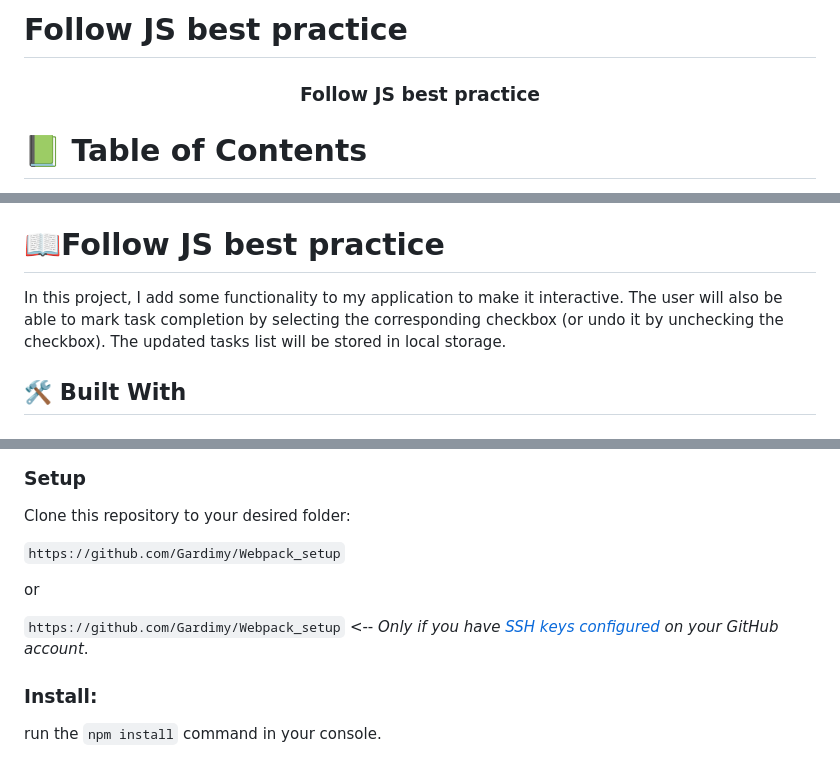
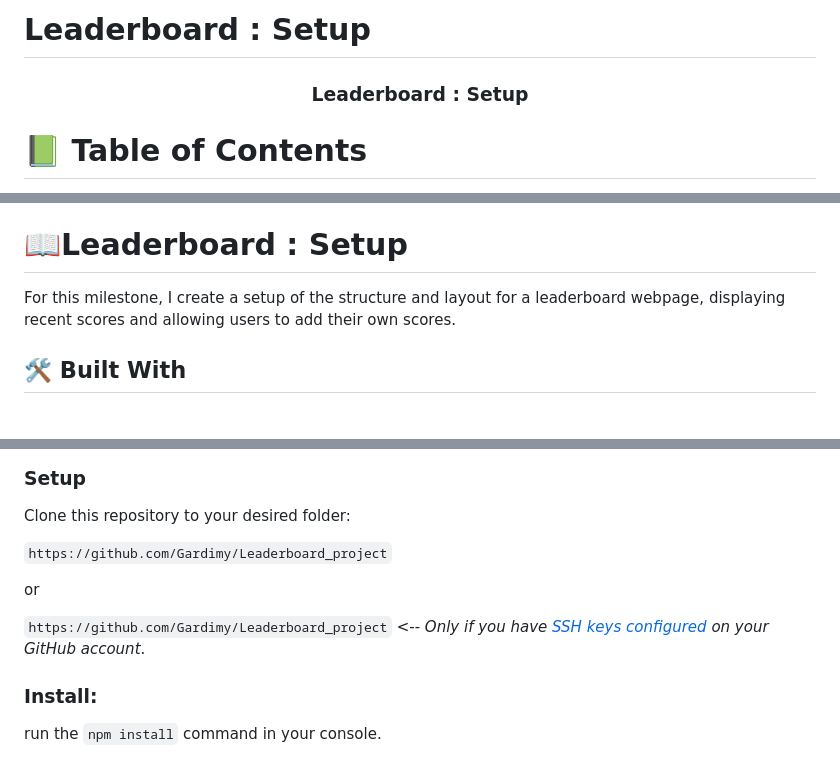
Before and after one commit to Gardimy/Leaderboard, a Markdown page: README.md, 3 parts joined by grey strips. Drawn GitHub-style.

```diff
--- a/README.md
+++ b/README.md
@@ -1,9 +1,9 @@
-# Follow JS best practice
+# Leaderboard : Setup
 <a name="readme-top"></a>
 
 <div align="center">
 
-  <h3><b>Follow JS best practice</b></h3>
+  <h3><b>Leaderboard : Setup</b></h3>
 
 </div>
 
@@ -29,8 +29,8 @@
 - [📝 License](#license)
 
 <!-- PROJECT DESCRIPTION -->
-# 📖Follow JS best practice<a name="about-project"></a>
-In this project, I add some functionality to my application to make it interactive. The user will also be able to mark task completion by selecting the corresponding checkbox (or undo it by unchecking the checkbox). The updated tasks list will be stored in local storage.
+# 📖Leaderboard : Setup<a name="about-project"></a>
+For this milestone, I create a setup of the structure and layout for a leaderboard webpage, displaying recent scores and allowing users to add their own scores.
 ## 🛠 Built With <a name="built-with"></a>
 
 ### Tech Stack <a name="tech-stack"></a>
@@ -96,11 +92,11 @@ In order to run this project you need:
 
 Clone this repository to your desired folder:
 
-`https://github.com/Gardimy/Webpack_setup`
+`https://github.com/Gardimy/Leaderboard_project`
 
 or
 
-`https://github.com/Gardimy/Webpack_setup` <-- _Only if you have [SSH keys configured](https://docs.github.com/en/authentication/connecting-to-github-with-ssh/adding-a-new-ssh-key-to-your-github-account) on your GitHub account_.
+`https://github.com/Gardimy/Leaderboard_project` <-- _Only if you have [SSH keys configured](https://docs.github.com/en/authentication/connecting-to-github-with-ssh/adding-a-new-ssh-key-to-your-github-account) on your GitHub account_.
 
 ### Install:
 
```
Also changed, not shown: other parts of README.md (+1 -5 lines).
